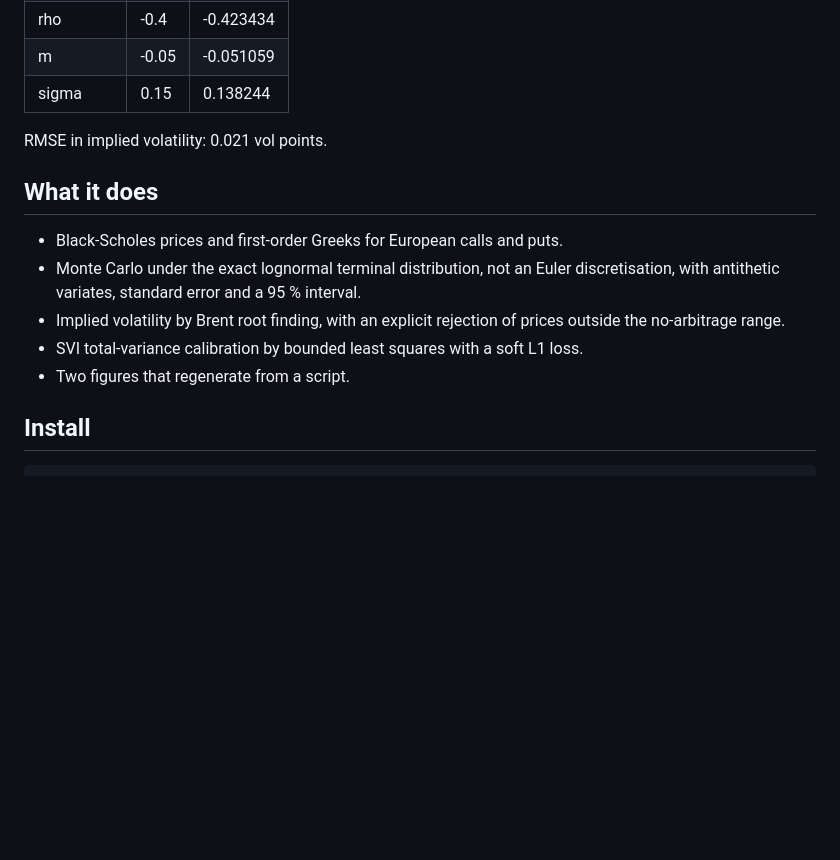
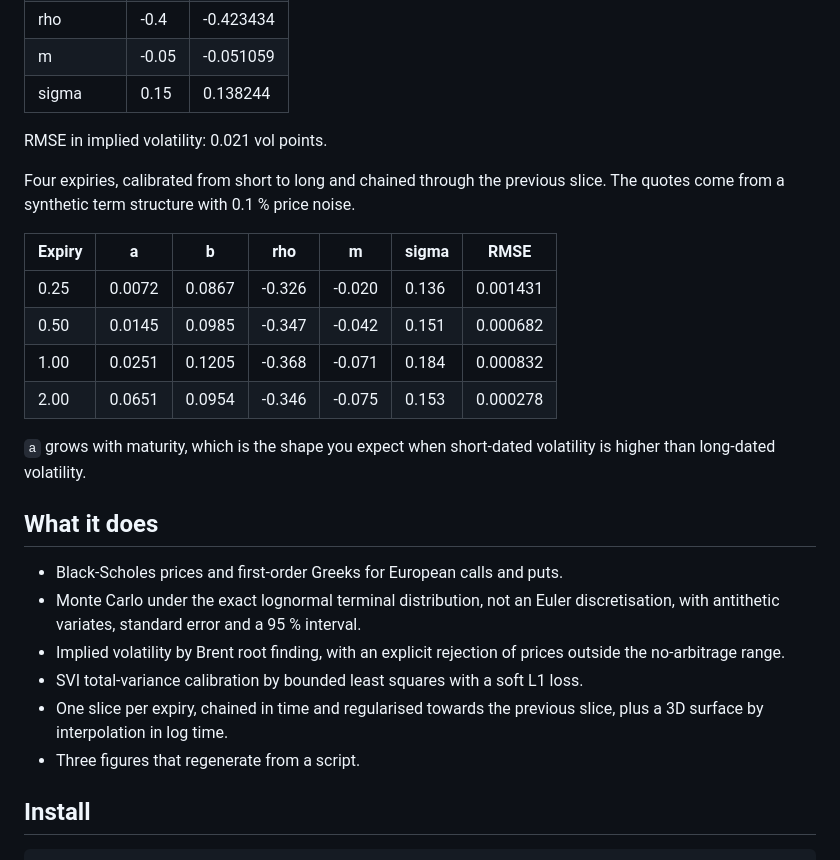
Before and after one commit to IkerAbad/options-pricer, a Markdown page: README.md, the part around one of its changes. GitHub-like rendering; blank space fills up the shorter version.

```diff
--- a/README.md
+++ b/README.md
@@ -43,6 +46,19 @@ SVI calibration on a synthetic smile with 0.1 % relative price noise:
 
 RMSE in implied volatility: 0.021 vol points.
 
+Four expiries, calibrated from short to long and chained through the previous
+slice. The quotes come from a synthetic term structure with 0.1 % price noise.
+
+| Expiry | a | b | rho | m | sigma | RMSE |
+| --- | --- | --- | --- | --- | --- | --- |
+| 0.25 | 0.0072 | 0.0867 | -0.326 | -0.020 | 0.136 | 0.001431 |
+| 0.50 | 0.0145 | 0.0985 | -0.347 | -0.042 | 0.151 | 0.000682 |
+| 1.00 | 0.0251 | 0.1205 | -0.368 | -0.071 | 0.184 | 0.000832 |
+| 2.00 | 0.0651 | 0.0954 | -0.346 | -0.075 | 0.153 | 0.000278 |
+
+`a` grows with maturity, which is the shape you expect when short-dated
+volatility is higher than long-dated volatility.
+
 ## What it does
 
 - Black-Scholes prices and first-order Greeks for European calls and puts.
@@ -51,7 +67,9 @@ RMSE in implied volatility: 0.021 vol points.
 - Implied volatility by Brent root finding, with an explicit rejection of prices
   outside the no-arbitrage range.
 - SVI total-variance calibration by bounded least squares with a soft L1 loss.
-- Two figures that regenerate from a script.
+- One slice per expiry, chained in time and regularised towards the previous
+  slice, plus a 3D surface by interpolation in log time.
+- Three figures that regenerate from a script.
 
 ## Install
 
```
Also changed, not shown: other parts of README.md (+42 -16 lines), docs/volatility_smile.png, docs/volatility_surface.png (added), 4 other files.
